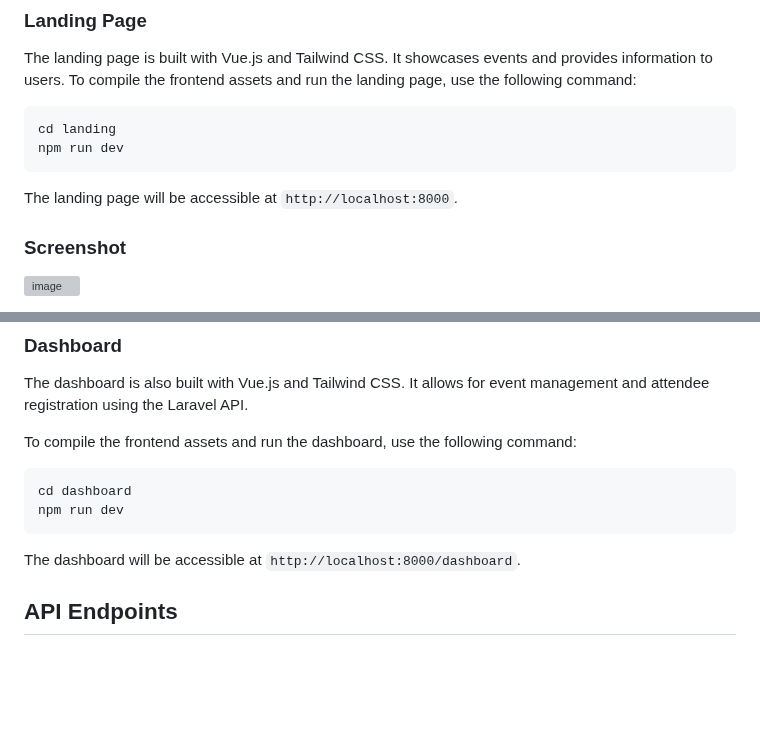
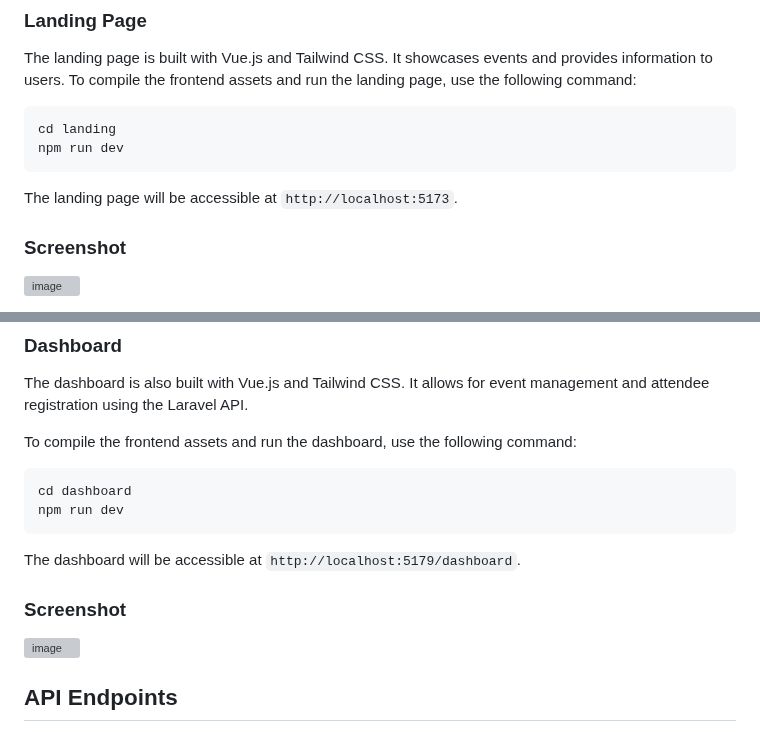
Before and after one commit to FREDVUNI/laravel-vue-events, a Markdown page: README.md, 2 parts joined by grey strips. GitHub-like rendering; blank space fills up the shorter version; grey boxes are pictures that could not be loaded.

````diff
--- a/README.md
+++ b/README.md
@@ -81,7 +81,7 @@ cd landing
 npm run dev
 ```
 
-The landing page will be accessible at `http://localhost:8000`.
+The landing page will be accessible at `http://localhost:5173`.
 
 ### Screenshot
 
@@ -101,7 +98,12 @@ cd dashboard
 npm run dev
 ```
 
-The dashboard will be accessible at `http://localhost:8000/dashboard`.
+The dashboard will be accessible at `http://localhost:5179/dashboard`.
+
+### Screenshot
+
+![image](https://github.com/FREDVUNI/laravel-vue-events/assets/41730664/a75770db-1057-415f-b731-c1b783de7f95)
+
 
 ## API Endpoints
 
````
Also changed, not shown: other parts of README.md (+0 -3 lines).
